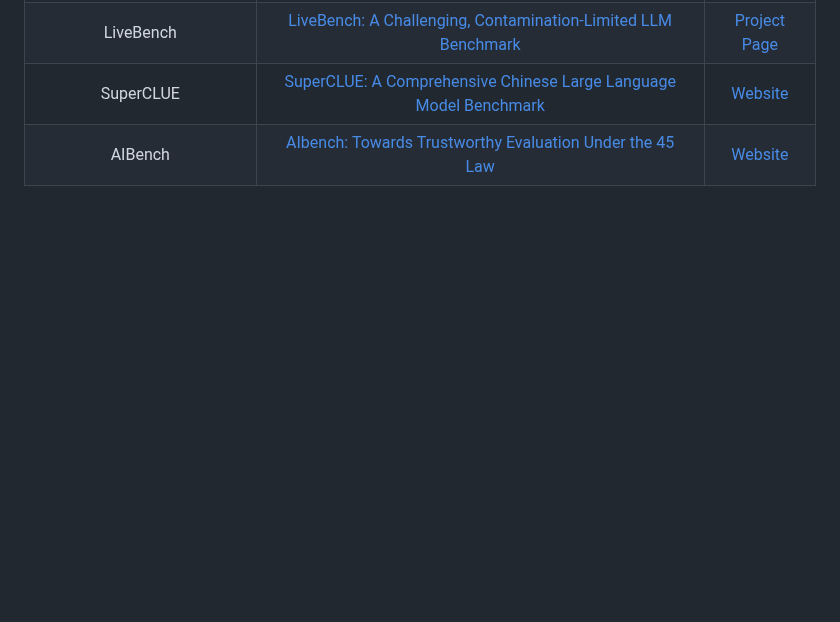
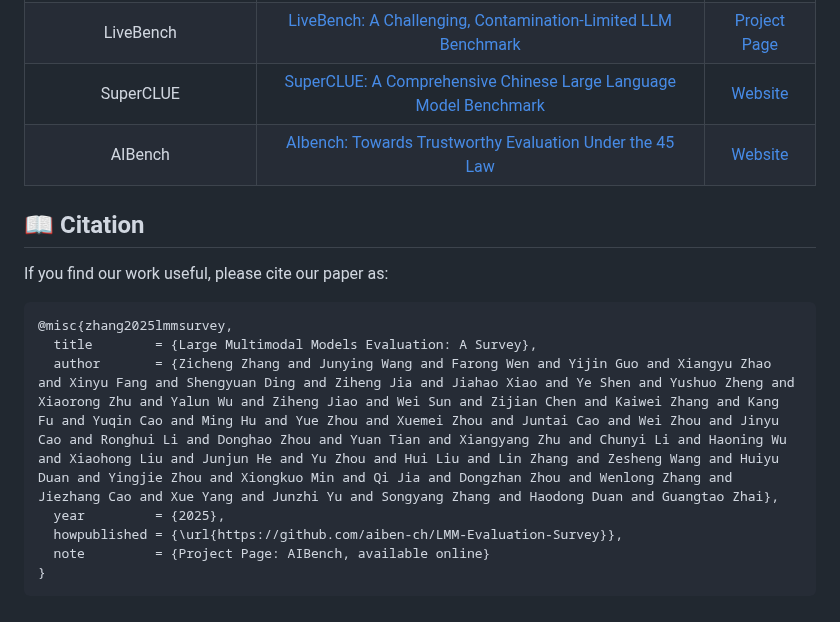
Before and after one commit to aiben-ch/LMM-Evaluation-Survey, a Markdown page: README.md, the part around the change. GitHub-like rendering; blank space fills up the shorter version.

````diff
--- a/README.md
+++ b/README.md
@@ -583,3 +583,17 @@ Come on and join us !!
 |            LiveBench            | [LiveBench: A Challenging, Contamination-Limited LLM Benchmark](https://arxiv.org/pdf/2406.19314) |           [Project Page](https://livebench.ai/#/)            |
 |            SuperCLUE            | [SuperCLUE: A Comprehensive Chinese Large Language Model Benchmark](https://arxiv.org/pdf/2307.15020) |          [Website](https://www.cluebenchmarks.com/)          |
 |             AIBench             | [AIbench: Towards Trustworthy Evaluation Under the 45 Law](https://www.researchgate.net/profile/Zicheng-Zhang-9/publication/393362210_AIBENCH_TOWARDS_TRUSTWORTHY_EVALUA-_TION_UNDER_THE_45LAW/links/6867747be4632b045dc9b47c/AIBENCH-TOWARDS-TRUSTWORTHY-EVALUA-TION-UNDER-THE-45LAW.pdf) |                 [Website](https://aiben.ch)                  |
+
+## 📖 Citation
+
+If you find our work useful, please cite our paper as:
+
+```bibtex
+@misc{zhang2025lmmsurvey,
+  title        = {Large Multimodal Models Evaluation: A Survey},
+  author       = {Zicheng Zhang and Junying Wang and Farong Wen and Yijin Guo and Xiangyu Zhao and Xinyu Fang and Shengyuan Ding and Ziheng Jia and Jiahao Xiao and Ye Shen and Yushuo Zheng and Xiaorong Zhu and Yalun Wu and Ziheng Jiao and Wei Sun and Zijian Chen and Kaiwei Zhang and Kang Fu and Yuqin Cao and Ming Hu and Yue Zhou and Xuemei Zhou and Juntai Cao and Wei Zhou and Jinyu Cao and Ronghui Li and Donghao Zhou and Yuan Tian and Xiangyang Zhu and Chunyi Li and Haoning Wu and Xiaohong Liu and Junjun He and Yu Zhou and Hui Liu and Lin Zhang and Zesheng Wang and Huiyu Duan and Yingjie Zhou and Xiongkuo Min and Qi Jia and Dongzhan Zhou and Wenlong Zhang and Jiezhang Cao and Xue Yang and Junzhi Yu and Songyang Zhang and Haodong Duan and Guangtao Zhai},
+  year         = {2025},
+  howpublished = {\url{https://github.com/aiben-ch/LMM-Evaluation-Survey}},
+  note         = {Project Page: AIBench, available online}
+}
+```
````
